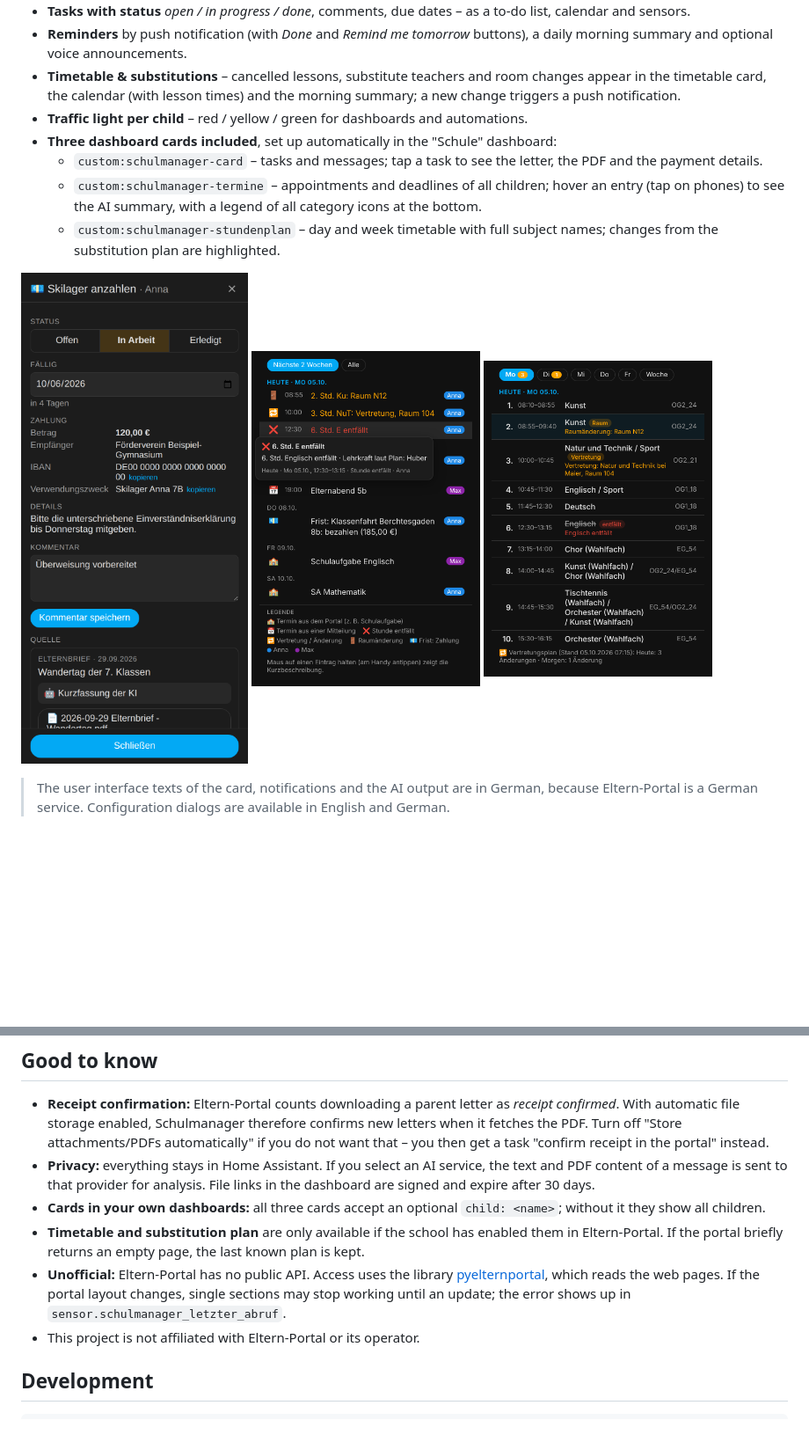
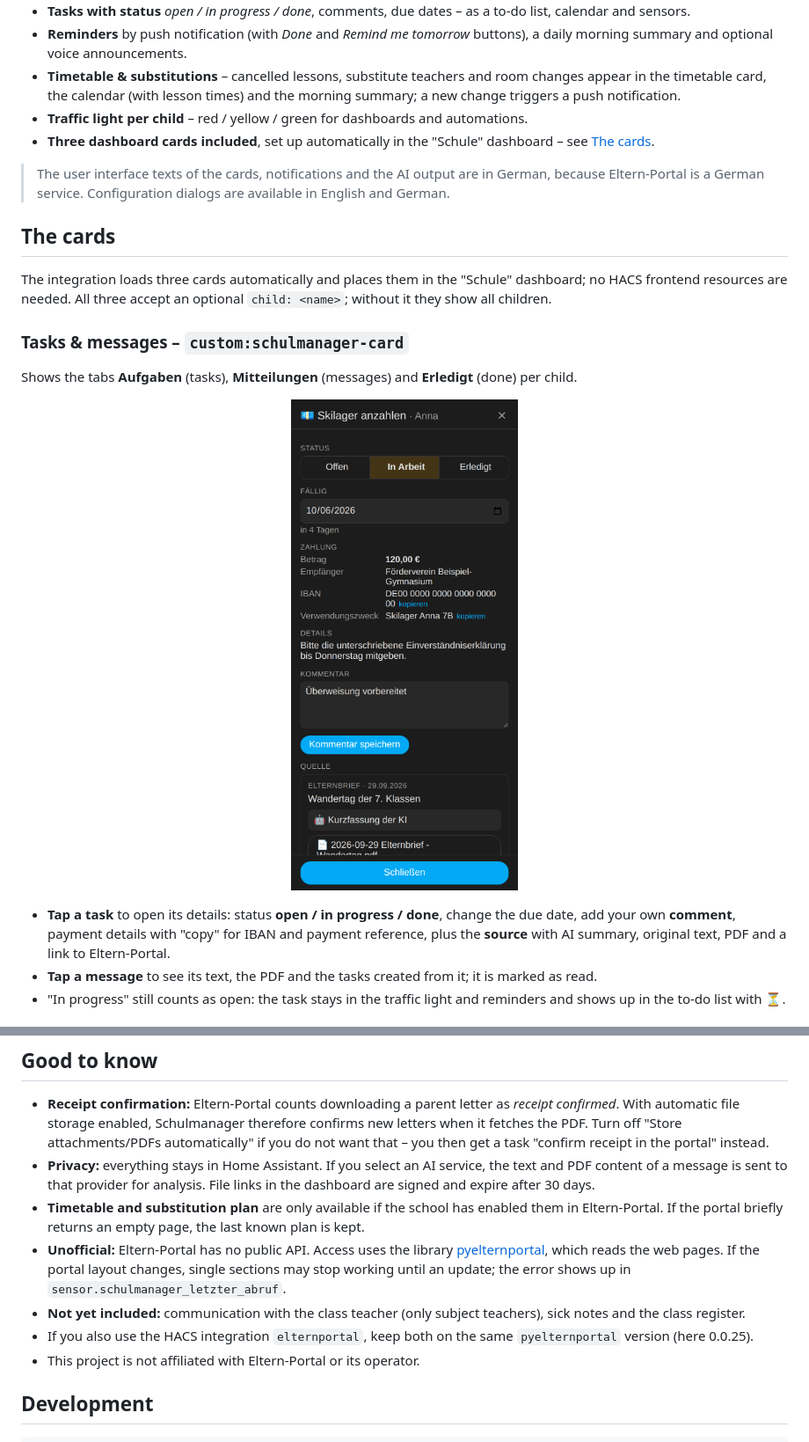
Before and after one commit to FabusMingAI/ha-schulmanager, a Markdown page: README.md, 2 parts joined by grey strips. Shown at 88% size. GitHub-like rendering; blank space fills up the shorter version.

Commit message:
Docs: englische README gleichauf mit der deutschen (Karten-Abschnitt, Hinweise)

```diff
--- a/README.md
+++ b/README.md
@@ -22,11 +22,21 @@ It signs in to the portal itself, stores parent letters and attachments per chil
 - **Reminders** by push notification (with *Done* and *Remind me tomorrow* buttons), a daily morning summary and optional voice announcements.
 - **Timetable & substitutions** – cancelled lessons, substitute teachers and room changes appear in the timetable card, the calendar (with lesson times) and the morning summary; a new change triggers a push notification.
 - **Traffic light per child** – red / yellow / green for dashboards and automations.
-- **Three dashboard cards included**, set up automatically in the "Schule" dashboard:
-  - `custom:schulmanager-card` – tasks and messages; tap a task to see the letter, the PDF and the payment details.
-  - `custom:schulmanager-termine` – appointments and deadlines of all children; hover an entry (tap on phones) to see the AI summary, with a legend of all category icons at the bottom.
-  - `custom:schulmanager-stundenplan` – day and week timetable with full subject names; changes from the substitution plan are highlighted.
+- **Three dashboard cards included**, set up automatically in the "Schule" dashboard – see [The cards](#the-cards).
 
-<p align="left"><img src="docs/images/task-dialog.png" width="260" alt="Task details"> <img src="docs/images/termine.png" width="260" alt="Appointments with AI summary on hover"> <img src="docs/images/stundenplan.png" width="260" alt="Timetable with substitutions"></p>
+> The user interface texts of the cards, notifications and the AI output are in German, because Eltern-Portal is a German service. Configuration dialogs are available in English and German.
 
-> The user interface texts of the card, notifications and the AI output are in German, because Eltern-Portal is a German service. Configuration dialogs are available in English and German.
+## The cards
+
+The integration loads three cards automatically and places them in the "Schule" dashboard; no HACS frontend resources are needed. All three accept an optional `child: <name>`; without it they show all children.
+
+### Tasks & messages – `custom:schulmanager-card`
+
+Shows the tabs **Aufgaben** (tasks), **Mitteilungen** (messages) and **Erledigt** (done) per child.
+
+<p align="center"><img src="docs/images/task-dialog.png" width="320" alt="Task details"></p>
+
+- **Tap a task** to open its details: status **open / in progress / done**, change the due date, add your own **comment**, payment details with "copy" for IBAN and payment reference, plus the **source** with AI summary, original text, PDF and a link to Eltern-Portal.
+- **Tap a message** to see its text, the PDF and the tasks created from it; it is marked as read.
+- "In progress" still counts as open: the task stays in the traffic light and reminders and shows up in the to-do list with ⏳.
+
@@ -93,9 +118,10 @@ Events for your own automations: `schulmanager_new_item`, `schulmanager_task_rem
 
 - **Receipt confirmation:** Eltern-Portal counts downloading a parent letter as *receipt confirmed*. With automatic file storage enabled, Schulmanager therefore confirms new letters when it fetches the PDF. Turn off "Store attachments/PDFs automatically" if you do not want that – you then get a task "confirm receipt in the portal" instead.
 - **Privacy:** everything stays in Home Assistant. If you select an AI service, the text and PDF content of a message is sent to that provider for analysis. File links in the dashboard are signed and expire after 30 days.
-- **Cards in your own dashboards:** all three cards accept an optional `child: <name>`; without it they show all children.
 - **Timetable and substitution plan** are only available if the school has enabled them in Eltern-Portal. If the portal briefly returns an empty page, the last known plan is kept.
 - **Unofficial:** Eltern-Portal has no public API. Access uses the library [pyelternportal](https://github.com/michull/pyelternportal), which reads the web pages. If the portal layout changes, single sections may stop working until an update; the error shows up in `sensor.schulmanager_letzter_abruf`.
+- **Not yet included:** communication with the class teacher (only subject teachers), sick notes and the class register.
+- If you also use the HACS integration `elternportal`, keep both on the same `pyelternportal` version (here 0.0.25).
 - This project is not affiliated with Eltern-Portal or its operator.
 
 ## Development
```
Also changed, not shown: other parts of README.md (+15 -0 lines), CHANGELOG.md (+1 -1 lines), README.de.md (+9 -0 lines).
